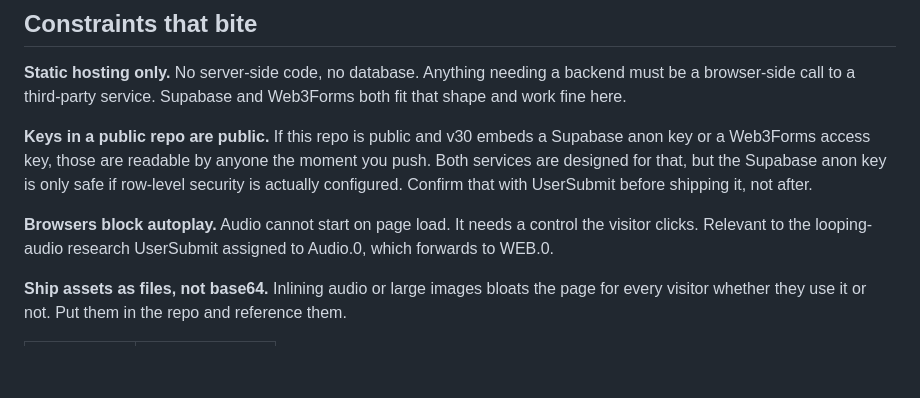
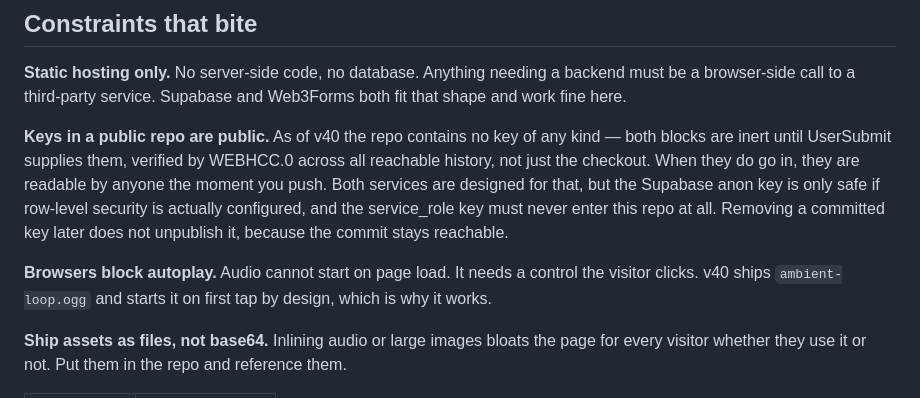
Before and after one commit to MalfunctionLabs/heatherscrownedcleaning, a Markdown page: DEPLOY.md, the part around one of its changes. Rendered like a GitHub page; blank space fills up the shorter version.

Commit message:
Correct dates to local clock, and two lines overtaken by v40
DATES. This file and WEBHCC.0's HQ README carried 2026-09-12 for events
that happened on the evening of 2026-09-11 local. The 12th was the UTC
reading of session timestamps; every other record in the lab dates by
local clock. Two dates for one evening in durable records is an
archaeology problem waiting to happen. Caught by WEBHCC.0.

The keys paragraph still described v30 as the thing that would embed
them. v40 shipped with no key of any kind, verified by WEBHCC.0 across
all reachable history rather than just the checkout. Rewritten to say
what is true now, and to carry the service_role prohibition rather than
leaving it only in the HQ README.

The autoplay paragraph still described the looping audio as pending
research forwarding to WEB.0. It shipped in v40 as ambient-loop.ogg and
starts on first tap, which is precisely why it works.

Co-Authored-By: Claude Opus 5 <noreply@anthropic.com>

```diff
--- a/DEPLOY.md
+++ b/DEPLOY.md
@@ -173,15 +173,18 @@ locked-down network.
 needing a backend must be a browser-side call to a third-party service.
 Supabase and Web3Forms both fit that shape and work fine here.
 
-**Keys in a public repo are public.** If this repo is public and v30
-embeds a Supabase anon key or a Web3Forms access key, those are readable
-by anyone the moment you push. Both services are designed for that, but
-the Supabase anon key is only safe if row-level security is actually
-configured. Confirm that with UserSubmit before shipping it, not after.
+**Keys in a public repo are public.** As of v40 the repo contains no key
+of any kind — both blocks are inert until UserSubmit supplies them,
+verified by WEBHCC.0 across all reachable history, not just the checkout.
+When they do go in, they are readable by anyone the moment you push. Both
+services are designed for that, but the Supabase anon key is only safe if
+row-level security is actually configured, and the service_role key must
+never enter this repo at all. Removing a committed key later does not
+unpublish it, because the commit stays reachable.
 
 **Browsers block autoplay.** Audio cannot start on page load. It needs a
-control the visitor clicks. Relevant to the looping-audio research
-UserSubmit assigned to Audio.0, which forwards to WEB.0.
+control the visitor clicks. v40 ships `ambient-loop.ogg` and starts it on
+first tap by design, which is why it works.
 
 **Ship assets as files, not base64.** Inlining audio or large images
 bloats the page for every visitor whether they use it or not. Put them in
```
Also changed, not shown: other parts of DEPLOY.md (+1 -1 lines).
